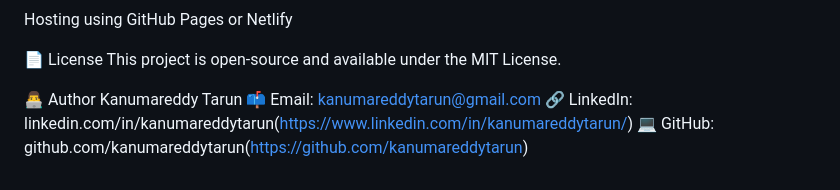
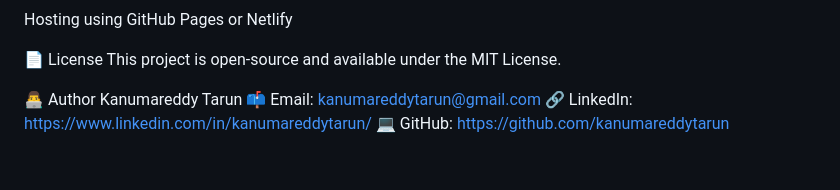
Before and after one commit to kanumareddytarun/Portfolio_Tarun, a Markdown page: README.md, the part around the change. Rendered like a GitHub page.

```diff
--- a/README.md
+++ b/README.md
@@ -141,5 +141,5 @@ This project is open-source and available under the MIT License.
 👨‍💻 Author
 Kanumareddy Tarun
 📫 Email: kanumareddytarun@gmail.com
-🔗 LinkedIn: linkedin.com/in/kanumareddytarun(https://www.linkedin.com/in/kanumareddytarun/)
-💻 GitHub: github.com/kanumareddytarun(https://github.com/kanumareddytarun)
+🔗 LinkedIn: https://www.linkedin.com/in/kanumareddytarun/
+💻 GitHub:  https://github.com/kanumareddytarun
```
